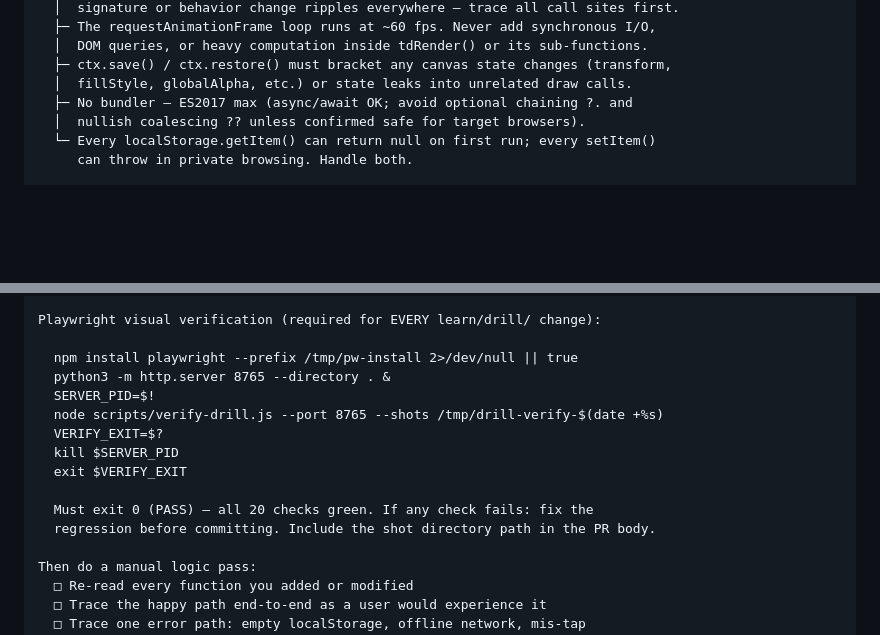
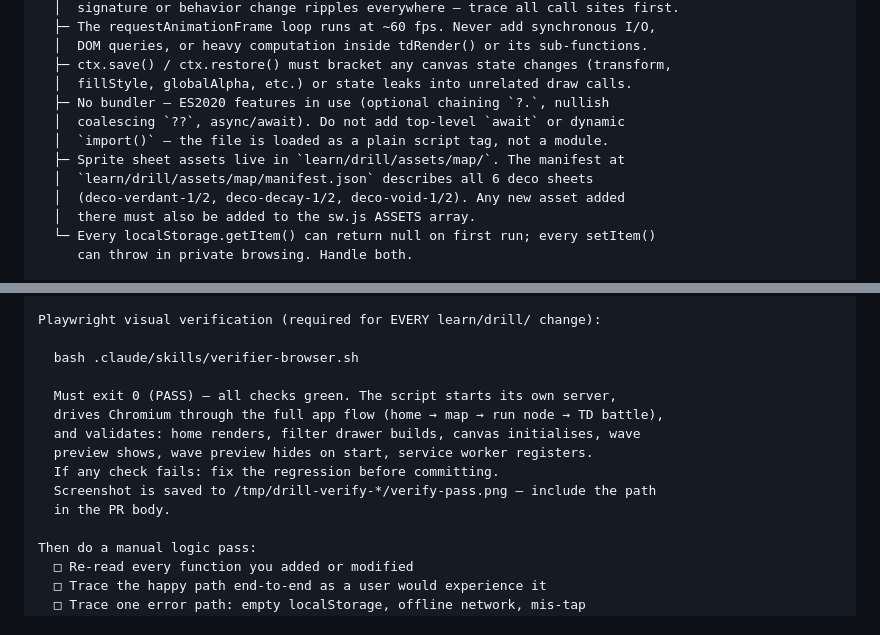
Before and after one commit to DerekEvans47/data-engineering-guide, a Markdown page: GAME_IMPROVEMENT_PROMPT.md, 2 parts joined by grey strips. Drawn GitHub-style; blank space fills up the shorter version.

```diff
--- a/GAME_IMPROVEMENT_PROMPT.md
+++ b/GAME_IMPROVEMENT_PROMPT.md
@@ -121,8 +128,13 @@ Codebase-specific pitfalls — verify each one before committing:
   │  DOM queries, or heavy computation inside tdRender() or its sub-functions.
   ├─ ctx.save() / ctx.restore() must bracket any canvas state changes (transform,
   │  fillStyle, globalAlpha, etc.) or state leaks into unrelated draw calls.
-  ├─ No bundler — ES2017 max (async/await OK; avoid optional chaining ?. and
-  │  nullish coalescing ?? unless confirmed safe for target browsers).
+  ├─ No bundler — ES2020 features in use (optional chaining `?.`, nullish
+  │  coalescing `??`, async/await). Do not add top-level `await` or dynamic
+  │  `import()` — the file is loaded as a plain script tag, not a module.
+  ├─ Sprite sheet assets live in `learn/drill/assets/map/`. The manifest at
+  │  `learn/drill/assets/map/manifest.json` describes all 6 deco sheets
+  │  (deco-verdant-1/2, deco-decay-1/2, deco-void-1/2). Any new asset added
+  │  there must also be added to the sw.js ASSETS array.
   └─ Every localStorage.getItem() can return null on first run; every setItem()
      can throw in private browsing. Handle both.
 
@@ -167,16 +179,15 @@ SW version check (required for EVERY learn/drill/ change — no exceptions):
 
 Playwright visual verification (required for EVERY learn/drill/ change):
 
-  npm install playwright --prefix /tmp/pw-install 2>/dev/null || true
-  python3 -m http.server 8765 --directory . &
-  SERVER_PID=$!
-  node scripts/verify-drill.js --port 8765 --shots /tmp/drill-verify-$(date +%s)
-  VERIFY_EXIT=$?
-  kill $SERVER_PID
-  exit $VERIFY_EXIT
+  bash .claude/skills/verifier-browser.sh
 
-  Must exit 0 (PASS) — all 20 checks green. If any check fails: fix the
-  regression before committing. Include the shot directory path in the PR body.
+  Must exit 0 (PASS) — all checks green. The script starts its own server,
+  drives Chromium through the full app flow (home → map → run node → TD battle),
+  and validates: home renders, filter drawer builds, canvas initialises, wave
+  preview shows, wave preview hides on start, service worker registers.
+  If any check fails: fix the regression before committing.
+  Screenshot is saved to /tmp/drill-verify-*/verify-pass.png — include the path
+  in the PR body.
 
 Then do a manual logic pass:
   □ Re-read every function you added or modified
```
Also changed, not shown: other parts of GAME_IMPROVEMENT_PROMPT.md (+39 -42 lines).
